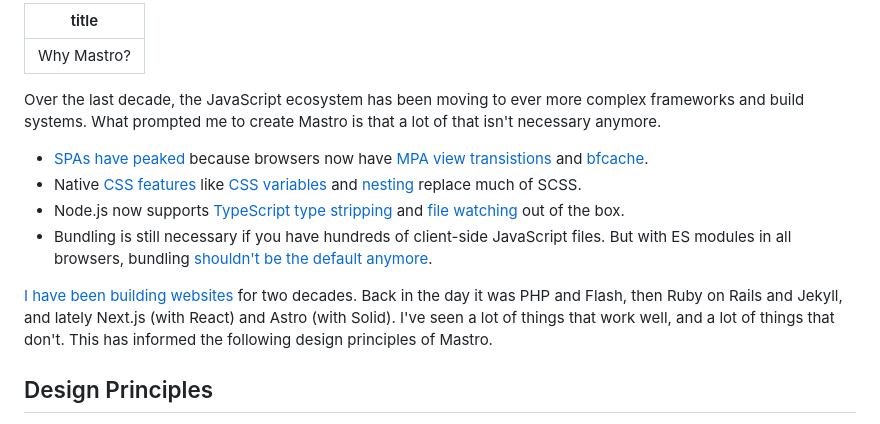
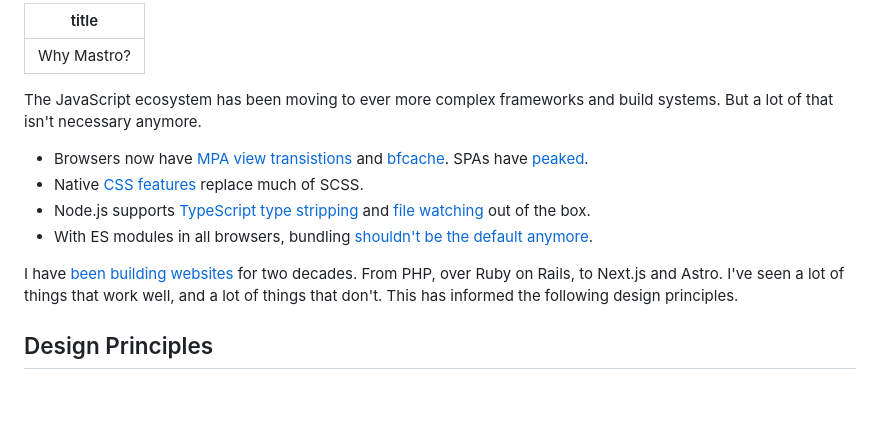
Before and after one commit to mastrojs/mastrojs.github.io, a Markdown page: data/docs/why-mastro.md, the part around the change. Rendered like a GitHub page; blank space fills up the shorter version.

```diff
--- a/data/docs/why-mastro.md
+++ b/data/docs/why-mastro.md
@@ -2,14 +2,14 @@
 title: Why Mastro?
 ---
 
-Over the last decade, the JavaScript ecosystem has been moving to ever more complex frameworks and build systems. What prompted me to create Mastro is that a lot of that isn't necessary anymore.
+The JavaScript ecosystem has been moving to ever more complex frameworks and build systems. But a lot of that isn't necessary anymore.
 
-- [SPAs have peaked](/guide/client-side-vs-server-side-javascript-static-vs-ondemand-spa-vs-mpa/#spa-vs-mpa) because browsers now have [MPA view transistions](https://developer.mozilla.org/en-US/docs/Web/API/View_Transitions_API/Using#basic_mpa_view_transition) and [bfcache](https://web.dev/articles/bfcache).
-- Native [CSS features](/guide/client-side-vs-server-side-javascript-static-vs-ondemand-spa-vs-mpa/#spa-vs-mpa) like [CSS variables](https://developer.mozilla.org/en-US/docs/Web/CSS/Using_CSS_custom_properties) and [nesting](https://developer.mozilla.org/en-US/docs/Web/CSS/CSS_nesting/Using_CSS_nesting) replace much of SCSS.
-- Node.js now supports [TypeScript type stripping](https://nodejs.org/api/typescript.html#type-stripping) and [file watching](https://nodejs.org/api/cli.html#watch) out of the box.
-- Bundling is still necessary if you have hundreds of client-side JavaScript files. But with ES modules in all browsers, bundling [shouldn't be the default anymore](/guide/bundling-assets/).
+- Browsers now have [MPA view transistions](https://developer.mozilla.org/en-US/docs/Web/API/View_Transitions_API/Using#basic_mpa_view_transition) and [bfcache](https://web.dev/articles/bfcache). SPAs have [peaked](/guide/client-side-vs-server-side-javascript-static-vs-ondemand-spa-vs-mpa/#spa-vs-mpa).
+- Native [CSS features](/guide/css/#want-to-learn-more-css%3F) replace much of SCSS.
+- Node.js supports [TypeScript type stripping](https://nodejs.org/api/typescript.html#type-stripping) and [file watching](https://nodejs.org/api/cli.html#watch) out of the box.
+- With ES modules in all browsers, bundling [shouldn't be the default anymore](/guide/bundling-assets/).
 
-[I have been building websites](https://github.com/mb21/) for two decades. Back in the day it was PHP and Flash, then Ruby on Rails and Jekyll, and lately Next.js (with React) and Astro (with Solid). I've seen a lot of things that work well, and a lot of things that don't. This has informed the following design principles of Mastro.
+I have [been building websites](https://github.com/mb21/) for two decades. From PHP, over Ruby on Rails, to Next.js and Astro. I've seen a lot of things that work well, and a lot of things that don't. This has informed the following design principles.
 
 
 ## Design Principles
```
Also changed, not shown: data/index.md (+39 -2 lines).
